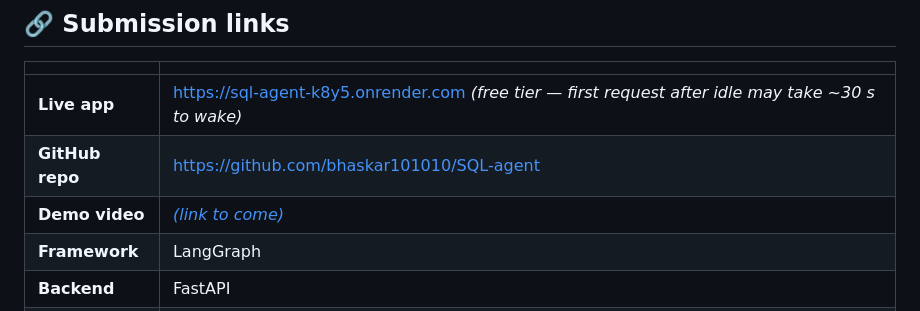
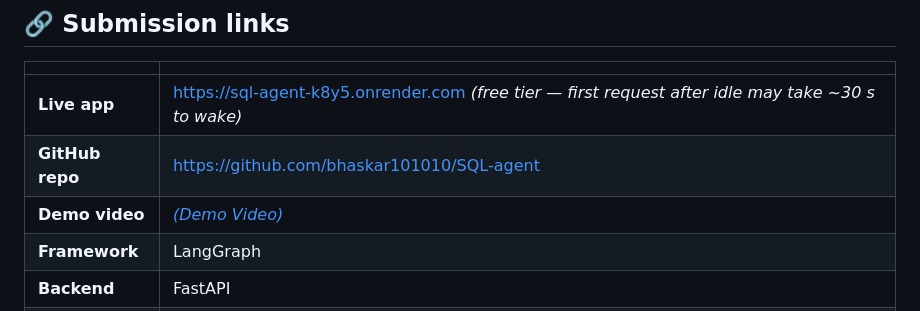
Before and after one commit to bhaskar101010/SQL-agent, a Markdown page: README.md, the part around the change. Rendered like a GitHub page.

```diff
--- a/README.md
+++ b/README.md
@@ -11,7 +11,7 @@ and strictly refuses anything outside the SQL / database domain.
 |---|---|
 | **Live app** | https://sql-agent-k8y5.onrender.com  *(free tier — first request after idle may take ~30 s to wake)* |
 | **GitHub repo** | https://github.com/bhaskar101010/SQL-agent |
-| **Demo video** | [*(link to come)*](https://www.loom.com/share/4c0f7de38cc548d4b7c8adaedddbbf6f) |
+| **Demo video** | [*(Demo Video)*](https://www.loom.com/share/4c0f7de38cc548d4b7c8adaedddbbf6f) |
 | **Framework** | LangGraph |
 | **Backend** | FastAPI |
 | **Database** | SQLite — Chinook sample DB (bundled in the repo) |
```
